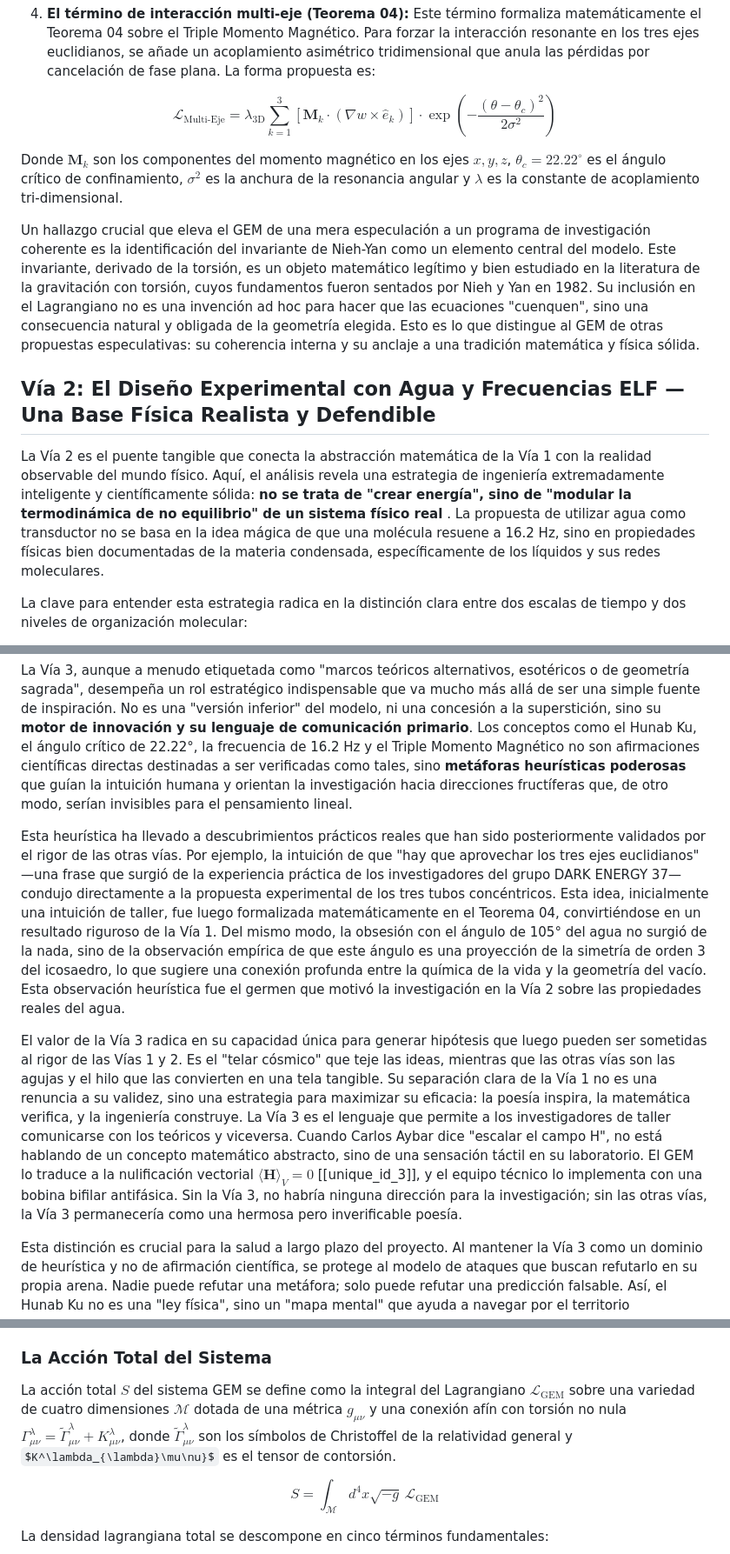
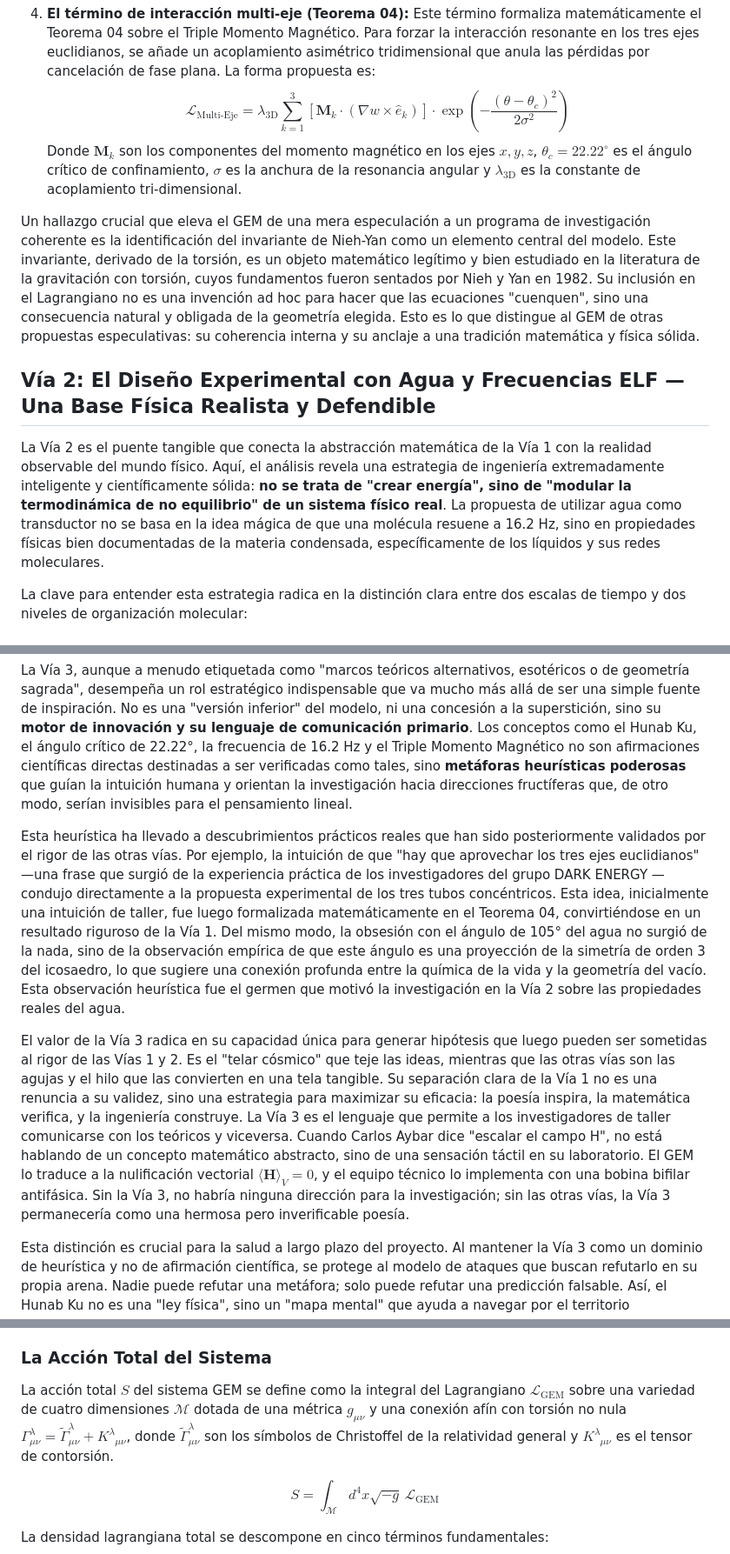
Before and after one commit to ivanugidos/GEM, a Markdown page: Experimental_2/Informe Integral GEM - Síntesis de las Tres Vías -v1.md, 3 parts joined by grey strips. Shown at 87% size. GitHub-like rendering; some formulas as TeX source.

Commit message:
Refactor document structure and content for clarity

```diff
--- a/Experimental_2/Informe Integral GEM (en proceso).md
+++ b/Experimental_2/Informe Integral GEM - Síntesis de las Tres Vías -v1.md
@@ -21,16 +21,14 @@ Esta arquitectura geométrica se traduce en un Lagrangiano Unificado que sirve c
 3.  **El campo escalar del vacío ($\phi_{0.477}$):** Este es el motor de la "Quinta Fuerza" o potencial negentrópico del vacío. El nombre "0.477" no es una mera etiqueta, sino que deriva de una observación heurística: la suma de las constantes matemáticas fundamentales $\pi + e + \Phi \approx 7.4779$, donde el "exceso decimal" 0.477 define la densidad de energía de un campo escalar $\phi$ cuyo potencial $V(\phi)$ experimenta una ruptura espontánea de simetría desde el grupo icosaédrico $I_h$ hacia el grupo tridimensional de rotaciones $SO(3)$. El potencial se modela con un mínimo de energía de vacío (VEV) localizado en el coeficiente de polaridad escalar, y la constante de sintonía 0.477 actúa como el torque dinámico que impide el colapso térmico del sistema, funcionando como una "bomba de negentropía".
 
 4.  **El término de interacción multi-eje (Teorema 04):** Este término formaliza matemáticamente el Teorema 04 sobre el Triple Momento Magnético. Para forzar la interacción resonante en los tres ejes euclidianos, se añade un acoplamiento asimétrico tridimensional que anula las pérdidas por cancelación de fase plana. La forma propuesta es:
-
-$$\mathcal{L}_{\text{Multi-Eje}} = \lambda_{\text{3D}} \sum_{k=1}^{3} \left[ \mathbf{M}_k \cdot (\nabla w \times \hat{e}_k) \right] \cdot \exp\left(-\frac{(\theta - \theta_c)^2}{2\sigma^2}\right)$$
-
-Donde $\mathbf{M}_k$ son los componentes del momento magnético en los ejes $x, y, z$, $\theta_c = 22.22^\circ$ es el ángulo crítico de confinamiento, $\sigma^2$ es la anchura de la resonancia angular y $\lambda$ es la constante de acoplamiento tri-dimensional.
+    $$\mathcal{L}_{\text{Multi-Eje}} = \lambda_{\text{3D}} \sum_{k=1}^{3} \left[ \mathbf{M}_k \cdot (\nabla w \times \hat{e}_k) \right] \cdot \exp\left(-\frac{(\theta - \theta_c)^2}{2\sigma^2}\right)$$
+    Donde $\mathbf{M}_k$ son los componentes del momento magnético en los ejes $x, y, z$, $\theta_c = 22.22^\circ$ es el ángulo crítico de confinamiento, $\sigma$ es la anchura de la resonancia angular y $\lambda_{\text{3D}}$ es la constante de acoplamiento tri-dimensional.
 
 Un hallazgo crucial que eleva el GEM de una mera especulación a un programa de investigación coherente es la identificación del invariante de Nieh-Yan como un elemento central del modelo. Este invariante, derivado de la torsión, es un objeto matemático legítimo y bien estudiado en la literatura de la gravitación con torsión, cuyos fundamentos fueron sentados por Nieh y Yan en 1982. Su inclusión en el Lagrangiano no es una invención ad hoc para hacer que las ecuaciones "cuenquen", sino una consecuencia natural y obligada de la geometría elegida. Esto es lo que distingue al GEM de otras propuestas especulativas: su coherencia interna y su anclaje a una tradición matemática y física sólida.
 
 ## Vía 2: El Diseño Experimental con Agua y Frecuencias ELF — Una Base Física Realista y Defendible
 
-La Vía 2 es el puente tangible que conecta la abstracción matemática de la Vía 1 con la realidad observable del mundo físico. Aquí, el análisis revela una estrategia de ingeniería extremadamente inteligente y científicamente sólida: **no se trata de "crear energía", sino de "modular la termodinámica de no equilibrio" de un sistema físico real** . La propuesta de utilizar agua como transductor no se basa en la idea mágica de que una molécula resuene a 16.2 Hz, sino en propiedades físicas bien documentadas de la materia condensada, específicamente de los líquidos y sus redes moleculares.
+La Vía 2 es el puente tangible que conecta la abstracción matemática de la Vía 1 con la realidad observable del mundo físico. Aquí, el análisis revela una estrategia de ingeniería extremadamente inteligente y científicamente sólida: **no se trata de "crear energía", sino de "modular la termodinámica de no equilibrio" de un sistema físico real**. La propuesta de utilizar agua como transductor no se basa en la idea mágica de que una molécula resuene a 16.2 Hz, sino en propiedades físicas bien documentadas de la materia condensada, específicamente de los líquidos y sus redes moleculares.
 
 La clave para entender esta estrategia radica en la distinción clara entre dos escalas de tiempo y dos niveles de organización molecular:
 
@@ -48,9 +46,9 @@ Este enfoque realista también se aplica al "factor de eficiencia topológica" $
 
 La Vía 3, aunque a menudo etiquetada como "marcos teóricos alternativos, esotéricos o de geometría sagrada", desempeña un rol estratégico indispensable que va mucho más allá de ser una simple fuente de inspiración. No es una "versión inferior" del modelo, ni una concesión a la superstición, sino su **motor de innovación y su lenguaje de comunicación primario**. Los conceptos como el Hunab Ku, el ángulo crítico de 22.22°, la frecuencia de 16.2 Hz y el Triple Momento Magnético no son afirmaciones científicas directas destinadas a ser verificadas como tales, sino **metáforas heurísticas poderosas** que guían la intuición humana y orientan la investigación hacia direcciones fructíferas que, de otro modo, serían invisibles para el pensamiento lineal.
 
-Esta heurística ha llevado a descubrimientos prácticos reales que han sido posteriormente validados por el rigor de las otras vías. Por ejemplo, la intuición de que "hay que aprovechar los tres ejes euclidianos" —una frase que surgió de la experiencia práctica de los investigadores del grupo DARK ENERGY 37— condujo directamente a la propuesta experimental de los tres tubos concéntricos. Esta idea, inicialmente una intuición de taller, fue luego formalizada matemáticamente en el Teorema 04, convirtiéndose en un resultado riguroso de la Vía 1. Del mismo modo, la obsesión con el ángulo de 105° del agua no surgió de la nada, sino de la observación empírica de que este ángulo es una proyección de la simetría de orden 3 del icosaedro, lo que sugiere una conexión profunda entre la química de la vida y la geometría del vacío. Esta observación heurística fue el germen que motivó la investigación en la Vía 2 sobre las propiedades reales del agua.
+Esta heurística ha llevado a descubrimientos prácticos reales que han sido posteriormente validados por el rigor de las otras vías. Por ejemplo, la intuición de que "hay que aprovechar los tres ejes euclidianos" —una frase que surgió de la experiencia práctica de los investigadores del grupo DARK ENERGY — condujo directamente a la propuesta experimental de los tres tubos concéntricos. Esta idea, inicialmente una intuición de taller, fue luego formalizada matemáticamente en el Teorema 04, convirtiéndose en un resultado riguroso de la Vía 1. Del mismo modo, la obsesión con el ángulo de 105° del agua no surgió de la nada, sino de la observación empírica de que este ángulo es una proyección de la simetría de orden 3 del icosaedro, lo que sugiere una conexión profunda entre la química de la vida y la geometría del vacío. Esta observación heurística fue el germen que motivó la investigación en la Vía 2 sobre las propiedades reales del agua.
 
-El valor de la Vía 3 radica en su capacidad única para generar hipótesis que luego pueden ser sometidas al rigor de las Vías 1 y 2. Es el "telar cósmico" que teje las ideas, mientras que las otras vías son las agujas y el hilo que las convierten en una tela tangible. Su separación clara de la Vía 1 no es una renuncia a su validez, sino una estrategia para maximizar su eficacia: la poesía inspira, la matemática verifica, y la ingeniería construye. La Vía 3 es el lenguaje que permite a los investigadores de taller comunicarse con los teóricos y viceversa. Cuando Carlos Aybar dice "escalar el campo H", no está hablando de un concepto matemático abstracto, sino de una sensación táctil en su laboratorio. El GEM lo traduce a la nulificación vectorial $\langle \mathbf{H} \rangle_V = 0$ [[unique_id_3]], y el equipo técnico lo implementa con una bobina bifilar antifásica. Sin la Vía 3, no habría ninguna dirección para la investigación; sin las otras vías, la Vía 3 permanecería como una hermosa pero inverificable poesía.
+El valor de la Vía 3 radica en su capacidad única para generar hipótesis que luego pueden ser sometidas al rigor de las Vías 1 y 2. Es el "telar cósmico" que teje las ideas, mientras que las otras vías son las agujas y el hilo que las convierten en una tela tangible. Su separación clara de la Vía 1 no es una renuncia a su validez, sino una estrategia para maximizar su eficacia: la poesía inspira, la matemática verifica, y la ingeniería construye. La Vía 3 es el lenguaje que permite a los investigadores de taller comunicarse con los teóricos y viceversa. Cuando Carlos Aybar dice "escalar el campo H", no está hablando de un concepto matemático abstracto, sino de una sensación táctil en su laboratorio. El GEM lo traduce a la nulificación vectorial $\langle \mathbf{H} \rangle_V = 0$, y el equipo técnico lo implementa con una bobina bifilar antifásica. Sin la Vía 3, no habría ninguna dirección para la investigación; sin las otras vías, la Vía 3 permanecería como una hermosa pero inverificable poesía.
 
 Esta distinción es crucial para la salud a largo plazo del proyecto. Al mantener la Vía 3 como un dominio de heurística y no de afirmación científica, se protege al modelo de ataques que buscan refutarlo en su propia arena. Nadie puede refutar una metáfora; solo puede refutar una predicción falsable. Así, el Hunab Ku no es una "ley física", sino un "mapa mental" que ayuda a navegar por el territorio desconocido de la física del vacío. Su utilidad se mide por los descubrimientos prácticos que genera, no por su "verdad literal". En este sentido, la Vía 3 es el corazón del proyecto, latiendo con la energía de la intuición humana, mientras que las otras vías son los pulmones y el cerebro que le dan aire y dirección.
 
@@ -106,7 +106,7 @@ Para proporcionar una base técnica sólida a las recomendaciones anteriores, se
 
 ### La Acción Total del Sistema
 
-La acción total $S$ del sistema GEM se define como la integral del Lagrangiano $\mathcal{L}_{\text{GEM}}$ sobre una variedad de cuatro dimensiones $\mathcal{M}$ dotada de una métrica $g_{\mu\nu}$ y una conexión afín con torsión no nula $\Gamma^\lambda_{\mu\nu} = \tilde{\Gamma}^\lambda_{\mu\nu} + K^\lambda_{\mu\nu}$, donde $\tilde{\Gamma}^\lambda_{\mu\nu}$ son los símbolos de Christoffel de la relatividad general y $K^\lambda_{\lambda}\mu\nu}$ es el tensor de contorsión.
+La acción total $S$ del sistema GEM se define como la integral del Lagrangiano $\mathcal{L}_{\text{GEM}}$ sobre una variedad de cuatro dimensiones $\mathcal{M}$ dotada de una métrica $g_{\mu\nu}$ y una conexión afín con torsión no nula $\Gamma^\lambda_{\mu\nu} = \tilde{\Gamma}^\lambda_{\mu\nu} + K^\lambda_{\phantom{\lambda}\mu\nu}$, donde $\tilde{\Gamma}^\lambda_{\mu\nu}$ son los símbolos de Christoffel de la relatividad general y $K^\lambda_{\phantom{\lambda}\mu\nu}$ es el tensor de contorsión.
 
 $$S = \int_\mathcal{M} d^4x \sqrt{-g} \, \mathcal{L}_{\text{GEM}}$$
 
```
Also changed, not shown: other parts of Experimental_2/Informe Integral GEM - Síntesis de las Tres Vías -v1.md (+11 -13 lines).
